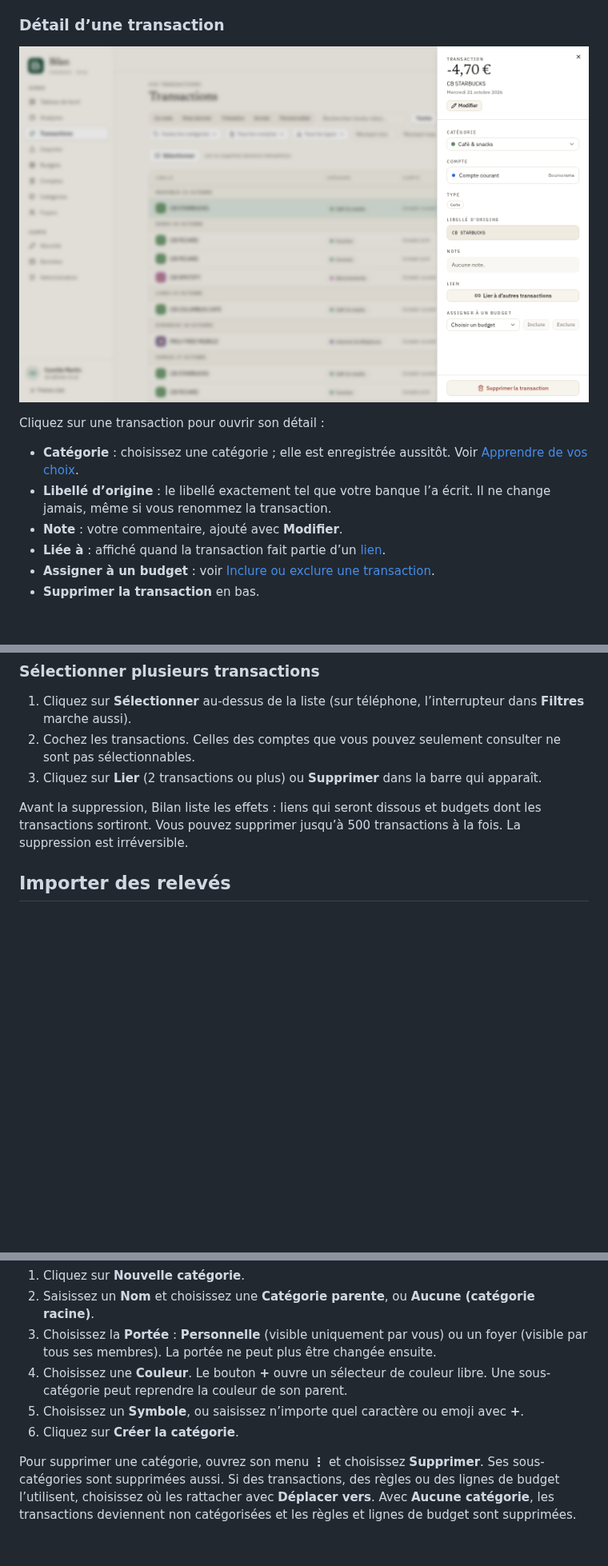
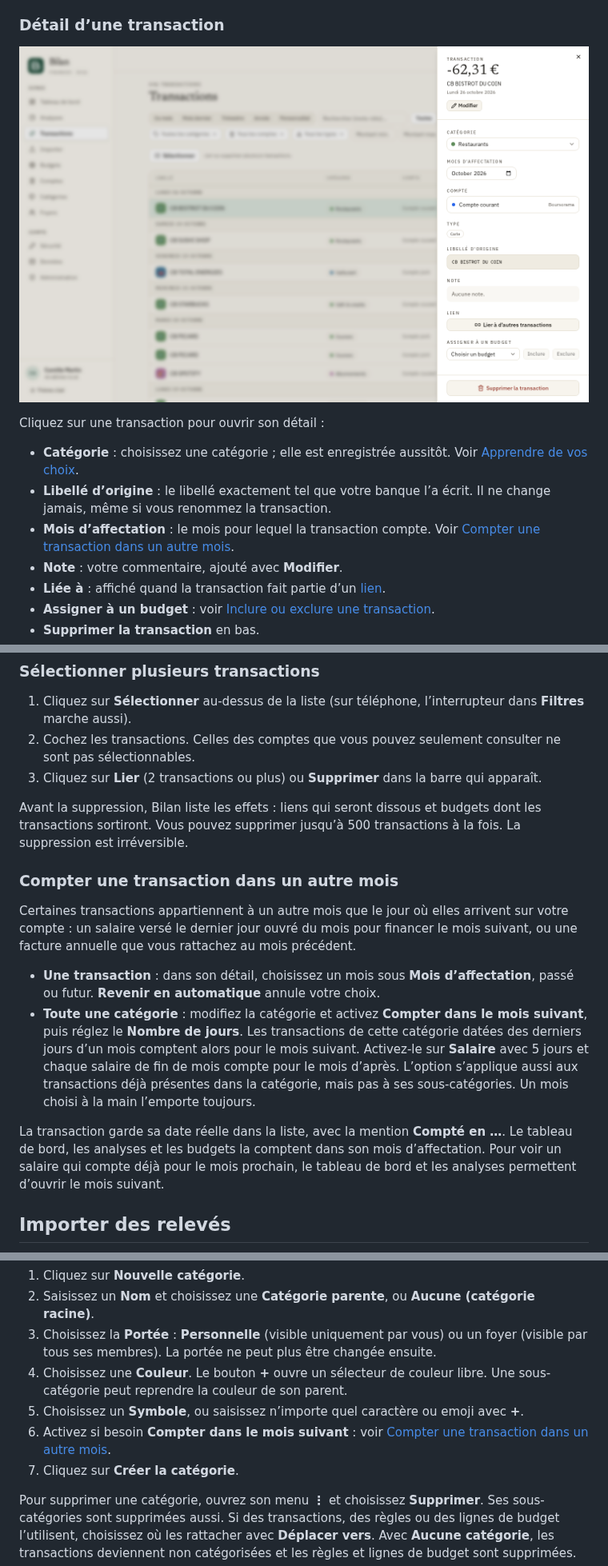
Before and after one commit to Navino16/bilan, a Markdown page: docs/user-guide.fr.md, 3 parts joined by grey strips. Shown at 80% size. Rendered like a GitHub page; pictures changed too: docs/images/fr/transaction-detail.png; blank space fills up the shorter version.

```diff
--- a/docs/user-guide.fr.md
+++ b/docs/user-guide.fr.md
@@ -173,6 +173,7 @@ Cliquez sur une transaction pour ouvrir son détail :
 
 - **Catégorie** : choisissez une catégorie ; elle est enregistrée aussitôt. Voir [Apprendre de vos choix](#apprendre-de-vos-choix).
 - **Libellé d’origine** : le libellé exactement tel que votre banque l’a écrit. Il ne change jamais, même si vous renommez la transaction.
+- **Mois d’affectation** : le mois pour lequel la transaction compte. Voir [Compter une transaction dans un autre mois](#compter-une-transaction-dans-un-autre-mois).
 - **Note** : votre commentaire, ajouté avec **Modifier**.
 - **Liée à** : affiché quand la transaction fait partie d’un [lien](#liens-entre-transactions).
 - **Assigner à un budget** : voir [Inclure ou exclure une transaction](#inclure-ou-exclure-une-transaction).
@@ -196,6 +197,15 @@ Si vous laissez la catégorie vide, vos [règles](#règles) essaient d’en trou
 3. Cliquez sur **Lier** (2 transactions ou plus) ou **Supprimer** dans la barre qui apparaît.
 
 Avant la suppression, Bilan liste les effets : liens qui seront dissous et budgets dont les transactions sortiront. Vous pouvez supprimer jusqu’à 500 transactions à la fois. La suppression est irréversible.
+
+### Compter une transaction dans un autre mois
+
+Certaines transactions appartiennent à un autre mois que le jour où elles arrivent sur votre compte : un salaire versé le dernier jour ouvré du mois pour financer le mois suivant, ou une facture annuelle que vous rattachez au mois précédent.
+
+- **Une transaction** : dans son détail, choisissez un mois sous **Mois d’affectation**, passé ou futur. **Revenir en automatique** annule votre choix.
+- **Toute une catégorie** : modifiez la catégorie et activez **Compter dans le mois suivant**, puis réglez le **Nombre de jours**. Les transactions de cette catégorie datées des derniers jours d’un mois comptent alors pour le mois suivant. Activez-le sur **Salaire** avec 5 jours et chaque salaire de fin de mois compte pour le mois d’après. L’option s’applique aussi aux transactions déjà présentes dans la catégorie, mais pas à ses sous-catégories. Un mois choisi à la main l’emporte toujours.
+
+La transaction garde sa date réelle dans la liste, avec la mention **Compté en …**. Le tableau de bord, les analyses et les budgets la comptent dans son mois d’affectation. Pour voir un salaire qui compte déjà pour le mois prochain, le tableau de bord et les analyses permettent d’ouvrir le mois suivant.
 
 ## Importer des relevés
 
@@ -297,7 +307,8 @@ Pour en créer une :
 3. Choisissez la **Portée** : **Personnelle** (visible uniquement par vous) ou un foyer (visible par tous ses membres). La portée ne peut plus être changée ensuite.
 4. Choisissez une **Couleur**. Le bouton **+** ouvre un sélecteur de couleur libre. Une sous-catégorie peut reprendre la couleur de son parent.
 5. Choisissez un **Symbole**, ou saisissez n’importe quel caractère ou emoji avec **+**.
-6. Cliquez sur **Créer la catégorie**.
+6. Activez si besoin **Compter dans le mois suivant** : voir [Compter une transaction dans un autre mois](#compter-une-transaction-dans-un-autre-mois).
+7. Cliquez sur **Créer la catégorie**.
 
 Pour supprimer une catégorie, ouvrez son menu **⋮** et choisissez **Supprimer**. Ses sous-catégories sont supprimées aussi. Si des transactions, des règles ou des lignes de budget l’utilisent, choisissez où les rattacher avec **Déplacer vers**. Avec **Aucune catégorie**, les transactions deviennent non catégorisées et les règles et lignes de budget sont supprimées.
 
```
Also changed, not shown: other parts of docs/user-guide.fr.md (+2 -2 lines), docs/architecture.md (+8 -2 lines), docs/user-guide.md (+14 -3 lines), docs/images/en/transaction-detail.png.
